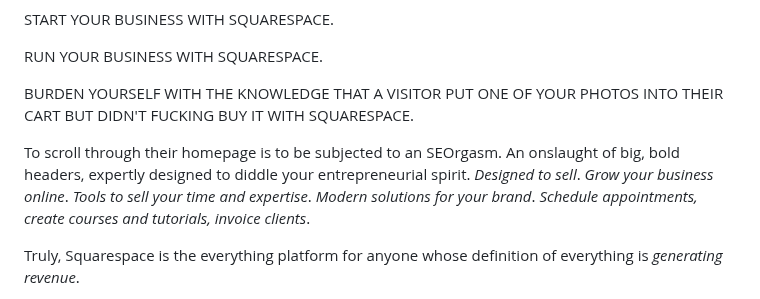
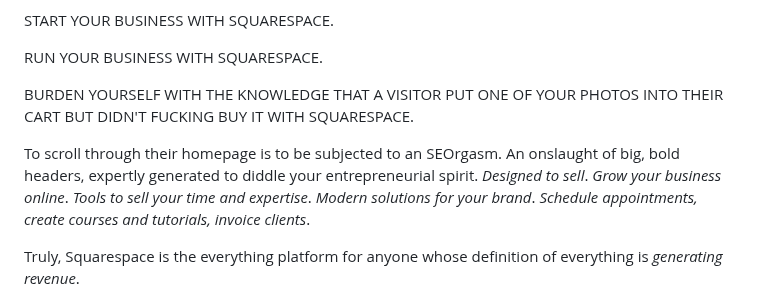
Before and after one commit to gkeenans/gkeenan.co, a Markdown page: src/avgb/2024-07-03-an-alarmingly-concise-and-very-hinged-summary-of-what-it-was-like-to-build-this-site-from-scratch.md, the part around the change. Rendered like a GitHub page.

Commit message:
Word change in blog post

```diff
--- a/src/avgb/2024-07-03-an-alarmingly-concise-and-very-hinged-summary-of-what-it-was-like-to-build-this-site-from-scratch.md
+++ b/src/avgb/2024-07-03-an-alarmingly-concise-and-very-hinged-summary-of-what-it-was-like-to-build-this-site-from-scratch.md
@@ -27,7 +27,7 @@ RUN YOUR BUSINESS WITH SQUARESPACE.
 
 BURDEN YOURSELF WITH THE KNOWLEDGE THAT A VISITOR PUT ONE OF YOUR PHOTOS INTO THEIR CART BUT DIDN'T FUCKING BUY IT WITH SQUARESPACE.
 
-To scroll through their homepage is to be subjected to an SEOrgasm. An onslaught of big, bold headers, expertly designed to diddle your entrepreneurial spirit. *Designed to sell*. *Grow your business online*. *Tools to sell your time and expertise*. *Modern solutions for your brand*. *Schedule appointments, create courses and tutorials, invoice clients*.
+To scroll through their homepage is to be subjected to an SEOrgasm. An onslaught of big, bold headers, expertly generated to diddle your entrepreneurial spirit. *Designed to sell*. *Grow your business online*. *Tools to sell your time and expertise*. *Modern solutions for your brand*. *Schedule appointments, create courses and tutorials, invoice clients*.
 
 Truly, Squarespace is the everything platform for anyone whose definition of everything is *generating revenue*.
 
```
